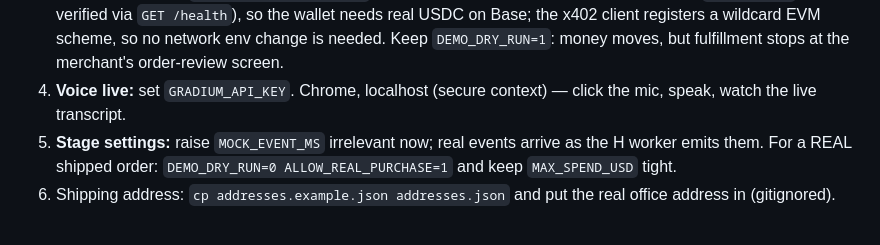
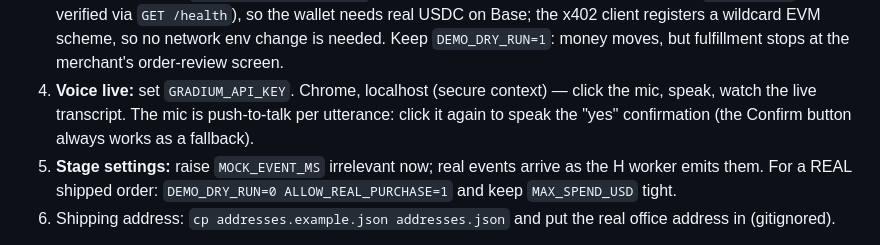
Before and after one commit to AndrewAcomb/demo-x402-adapter, a Markdown page: concierge/README.md, the part around the change. Rendered like a GitHub page.

Commit message:
Runbook: note push-to-talk per utterance for the voice confirmation
Co-Authored-By: Claude Fable 5 <noreply@anthropic.com>

```diff
--- a/concierge/README.md
+++ b/concierge/README.md
@@ -83,7 +83,9 @@ Order matters — each step is independently reversible:
    needed. Keep `DEMO_DRY_RUN=1`: money moves, but fulfillment stops at
    the merchant's order-review screen.
 4. **Voice live:** set `GRADIUM_API_KEY`. Chrome, localhost (secure
-   context) — click the mic, speak, watch the live transcript.
+   context) — click the mic, speak, watch the live transcript. The mic
+   is push-to-talk per utterance: click it again to speak the "yes"
+   confirmation (the Confirm button always works as a fallback).
 5. **Stage settings:** raise `MOCK_EVENT_MS` irrelevant now; real events
    arrive as the H worker emits them. For a REAL shipped order:
    `DEMO_DRY_RUN=0 ALLOW_REAL_PURCHASE=1` and keep `MAX_SPEND_USD` tight.
```
